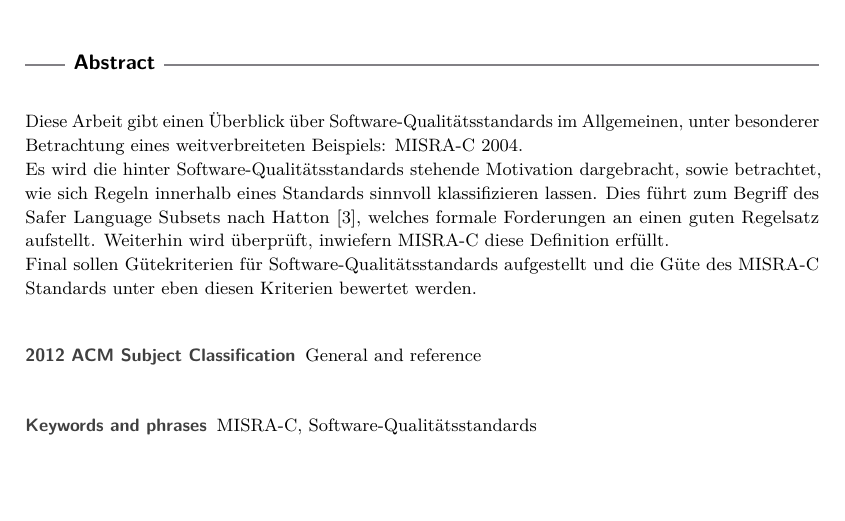
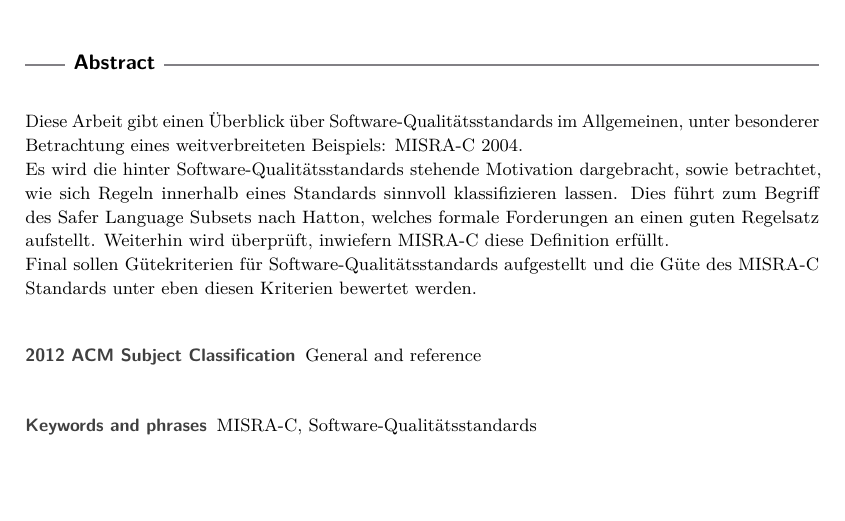
Before and after one commit to SeineEloquenz/prosem-sqs, a LaTeX paper (src/ausarbeitung.tex): part of page 1 of 6, cut so that both start at the same text. Compiled offline with pdfLaTeX.

Commit message:
Remove citation from abstract

```diff
--- a/src/ausarbeitung.tex
+++ b/src/ausarbeitung.tex
@@ -78,7 +78,7 @@
     \begin{abstract}
         Diese Arbeit gibt einen Überblick über \sqss\ im Allgemeinen, unter besonderer Betrachtung eines weitverbreiteten Beispiels: \misra\ 2004.\\
         Es wird die hinter \sqss\ stehende Motivation dargebracht, sowie betrachtet, wie sich Regeln innerhalb eines Standards sinnvoll klassifizieren lassen.
-        Dies führt zum Begriff des \slss\ nach Hatton~\cite{hatton2004safer}, welches formale Forderungen an einen guten Regelsatz aufstellt.
+        Dies führt zum Begriff des \slss\ nach Hatton, welches formale Forderungen an einen guten Regelsatz aufstellt.
         Weiterhin wird überprüft, inwiefern \misra\ diese Definition erfüllt.\\
         Final sollen Gütekriterien für \sqss\ aufgestellt und die Güte des \misra\ Standards unter eben diesen Kriterien bewertet werden.
     \end{abstract}
```
